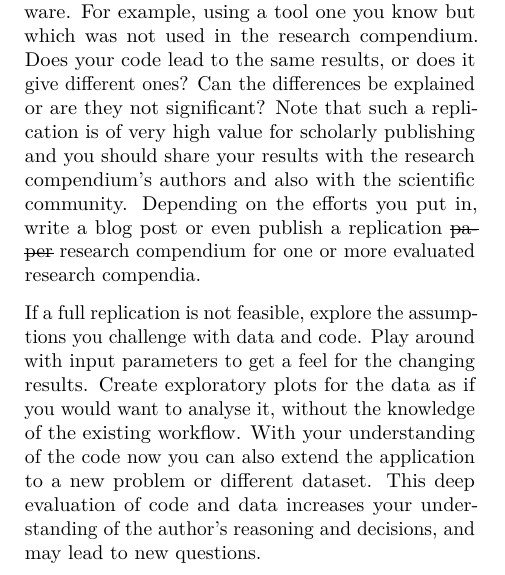
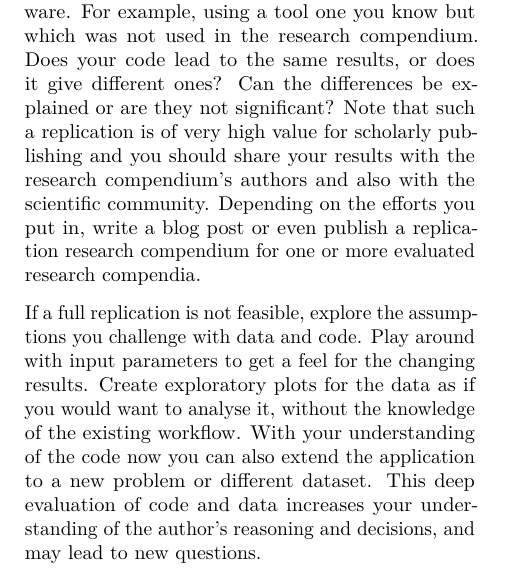
Before and after one commit to research-compendium/how-to-read-a-research-compendium, an R Markdown document (how-to-read-a-research-compendium.Rmd): part of one column of page 5 of 9, cut so that both start at the same text. Rendered offline with R 4.5, knitr and Pandoc, then LaTeX, with nearby package versions.

Commit message:
remove striked out "paper"

```diff
--- a/how-to-read-a-research-compendium.Rmd
+++ b/how-to-read-a-research-compendium.Rmd
@@ -264,7 +264,7 @@ For example, using a tool one you know but which was not used in the research co
 Does your code lead to the same results, or does it give different ones?
 Can the differences be explained or are they not significant?
 Note that such a replication is of very high value for scholarly publishing and you should share your results with the research compendium's authors and also with the scientific community.
-Depending on the efforts you put in, write a blog post or even publish a replication ~~paper~~ research compendium for one or more evaluated research compendia.
+Depending on the efforts you put in, write a blog post or even publish a replication research compendium for one or more evaluated research compendia.
 
 If a full replication is not feasible, explore the assumptions you challenge with data and code.
 Play around with input parameters to get a feel for the changing results.
```
